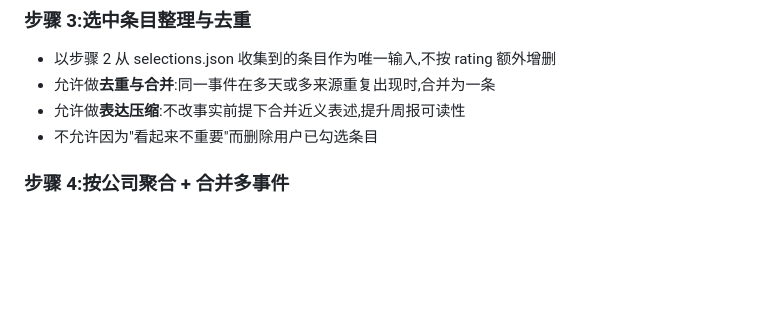
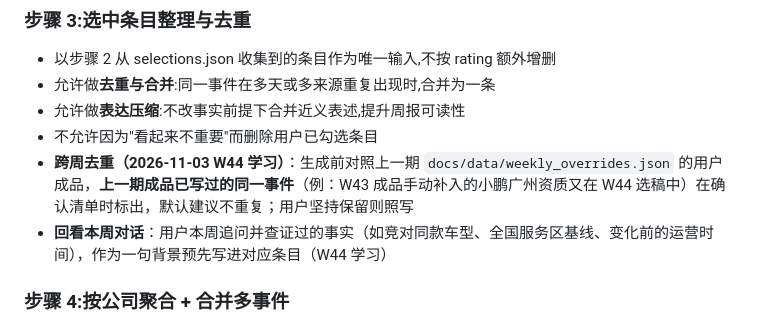
Before and after one commit to qlqymzhybmr/robotaxi-news, a Markdown page: workflows/weekly-report.md, the part around the change. Drawn GitHub-style; blank space fills up the shorter version.

```diff
--- a/workflows/weekly-report.md
+++ b/workflows/weekly-report.md
@@ -80,6 +80,8 @@ git -c http.proxy="" pull origin main
 - 允许做**去重与合并**:同一事件在多天或多来源重复出现时,合并为一条
 - 允许做**表达压缩**:不改事实前提下合并近义表述,提升周报可读性
 - 不允许因为"看起来不重要"而删除用户已勾选条目
+- **跨周去重（2026-11-03 W44 学习）**：生成前对照上一期 `docs/data/weekly_overrides.json` 的用户成品，**上一期成品已写过的同一事件**（例：W43 成品手动补入的小鹏广州资质又在 W44 选稿中）在确认清单时标出，默认建议不重复；用户坚持保留则照写
+- **回看本周对话**：用户本周追问并查证过的事实（如竞对同款车型、全国服务区基线、变化前的运营时间），作为一句背景预先写进对应条目（W44 学习）
 
 ### 步骤 4:按公司聚合 + 合并多事件
 
```
Also changed, not shown: style-guide.md (+51 -0 lines).
